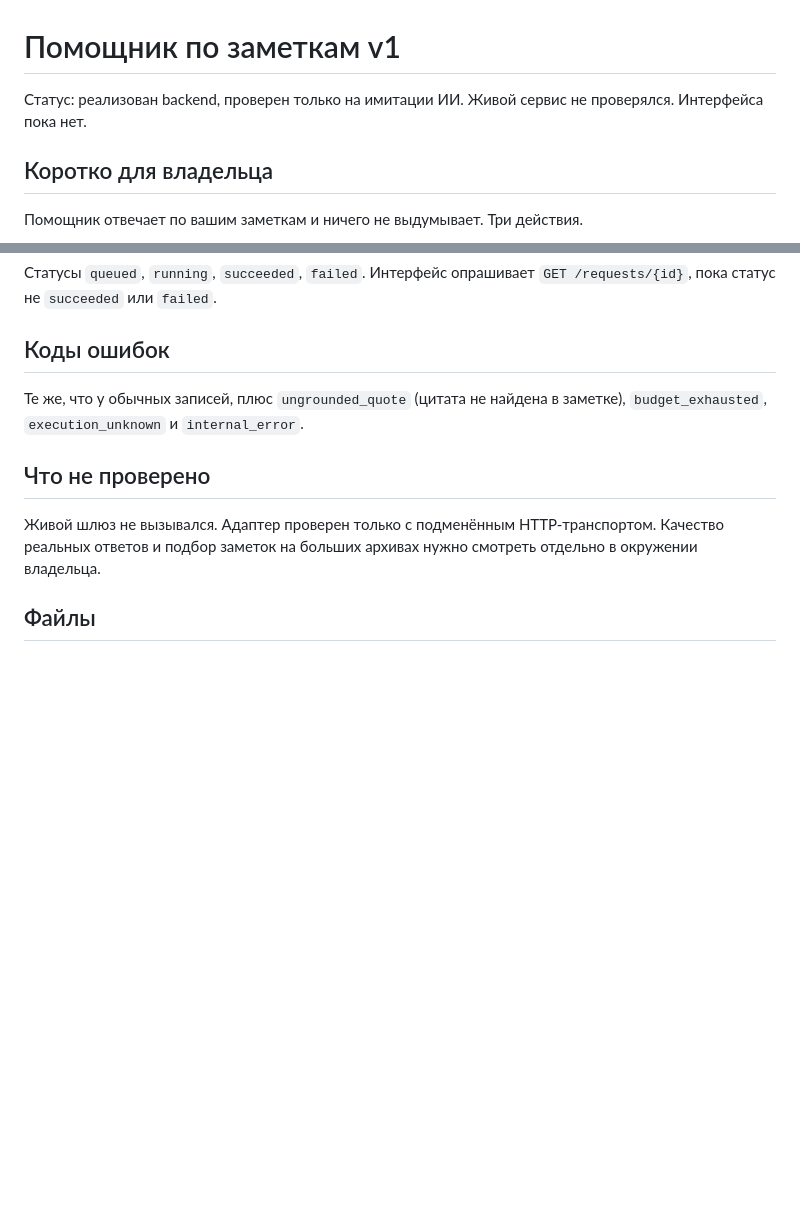
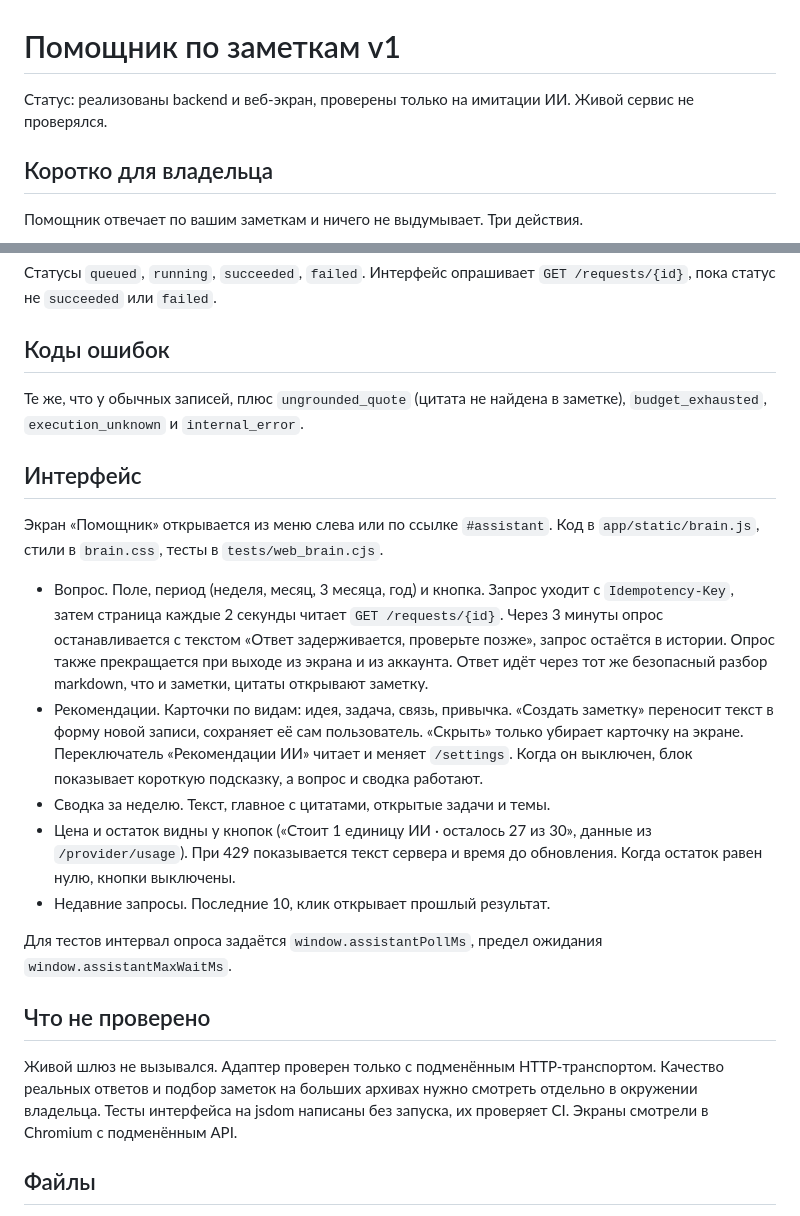
Before and after one commit to Vafailer/Disrupt, a Markdown page: docs/assistant-v1.md, 2 parts joined by grey strips. Drawn GitHub-style; blank space fills up the shorter version.

Commit message:
Описание интерфейса обзора и помощника
Co-Authored-By: Claude Sonnet 5.5 <noreply@anthropic.com>
Claude-Session: https://claude.ai/code/session_01TTp1c2GLRdaVqMKEQB3imD

```diff
--- a/docs/assistant-v1.md
+++ b/docs/assistant-v1.md
@@ -1,6 +1,6 @@
 # Помощник по заметкам v1
 
-Статус: реализован backend, проверен только на имитации ИИ. Живой сервис не проверялся. Интерфейса пока нет.
+Статус: реализованы backend и веб-экран, проверены только на имитации ИИ. Живой сервис не проверялся.
 
 ## Коротко для владельца
 
@@ -106,9 +106,21 @@
 
 Те же, что у обычных записей, плюс `ungrounded_quote` (цитата не найдена в заметке), `budget_exhausted`, `execution_unknown` и `internal_error`.
 
+## Интерфейс
+
+Экран «Помощник» открывается из меню слева или по ссылке `#assistant`. Код в `app/static/brain.js`, стили в `brain.css`, тесты в `tests/web_brain.cjs`.
+
+- Вопрос. Поле, период (неделя, месяц, 3 месяца, год) и кнопка. Запрос уходит с `Idempotency-Key`, затем страница каждые 2 секунды читает `GET /requests/{id}`. Через 3 минуты опрос останавливается с текстом «Ответ задерживается, проверьте позже», запрос остаётся в истории. Опрос также прекращается при выходе из экрана и из аккаунта. Ответ идёт через тот же безопасный разбор markdown, что и заметки, цитаты открывают заметку.
+- Рекомендации. Карточки по видам: идея, задача, связь, привычка. «Создать заметку» переносит текст в форму новой записи, сохраняет её сам пользователь. «Скрыть» только убирает карточку на экране. Переключатель «Рекомендации ИИ» читает и меняет `/settings`. Когда он выключен, блок показывает короткую подсказку, а вопрос и сводка работают.
+- Сводка за неделю. Текст, главное с цитатами, открытые задачи и темы.
+- Цена и остаток видны у кнопок («Стоит 1 единицу ИИ · осталось 27 из 30», данные из `/provider/usage`). При 429 показывается текст сервера и время до обновления. Когда остаток равен нулю, кнопки выключены.
+- Недавние запросы. Последние 10, клик открывает прошлый результат.
+
+Для тестов интервал опроса задаётся `window.assistantPollMs`, предел ожидания `window.assistantMaxWaitMs`.
+
 ## Что не проверено
 
-Живой шлюз не вызывался. Адаптер проверен только с подменённым HTTP-транспортом. Качество реальных ответов и подбор заметок на больших архивах нужно смотреть отдельно в окружении владельца.
+Живой шлюз не вызывался. Адаптер проверен только с подменённым HTTP-транспортом. Качество реальных ответов и подбор заметок на больших архивах нужно смотреть отдельно в окружении владельца. Тесты интерфейса на jsdom написаны без запуска, их проверяет CI. Экраны смотрели в Chromium с подменённым API.
 
 ## Файлы
 
```
Also changed, not shown: docs/second-brain-core-v1.md (+10 -1 lines).
